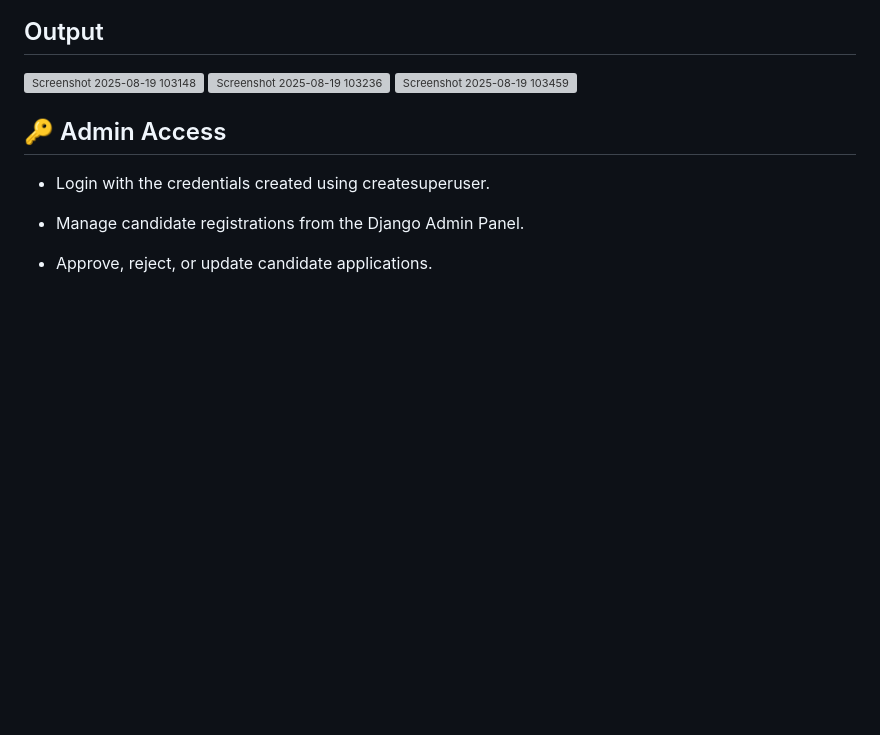
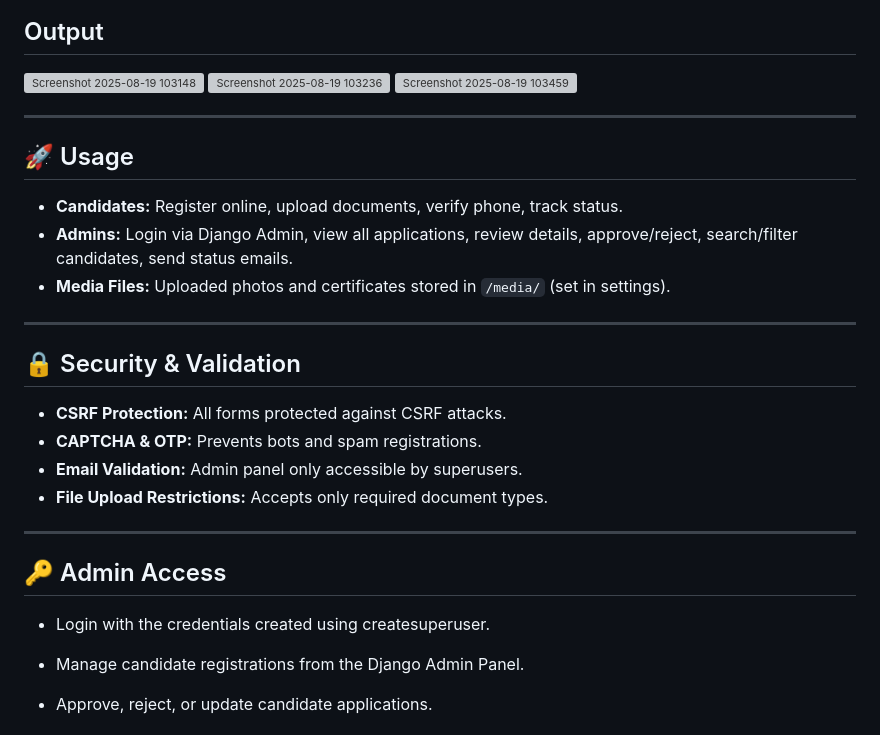
Before and after one commit to deepshikha04yadav/Sports-Quota-Recruitment, a Markdown page: README.md, the part around the change. GitHub-like rendering; blank space fills up the shorter version; grey boxes are pictures that could not be loaded.

```diff
--- a/README.md
+++ b/README.md
@@ -97,7 +97,24 @@ __7. Access the application in browser__
 <img width="1896" height="870" alt="Screenshot 2025-08-19 103236" src="https://github.com/user-attachments/assets/d3a67904-8d4b-4a7b-b5c4-cb5879167518" />
 <img width="1919" height="873" alt="Screenshot 2025-08-19 103459" src="https://github.com/user-attachments/assets/6e38d9d2-436f-4b3a-9cfa-0f4c61ef8798" />
 
+---
 
+## 🚀 Usage
+
+- **Candidates:** Register online, upload documents, verify phone, track status.
+- **Admins:** Login via Django Admin, view all applications, review details, approve/reject, search/filter candidates, send status emails.
+- **Media Files:** Uploaded photos and certificates stored in `/media/` (set in settings).
+
+---
+
+## 🔒 Security & Validation
+
+- **CSRF Protection:** All forms protected against CSRF attacks.
+- **CAPTCHA & OTP:** Prevents bots and spam registrations.
+- **Email Validation:** Admin panel only accessible by superusers.
+- **File Upload Restrictions:** Accepts only required document types.
+
+---
 
 ##  🔑 Admin Access
 
```
